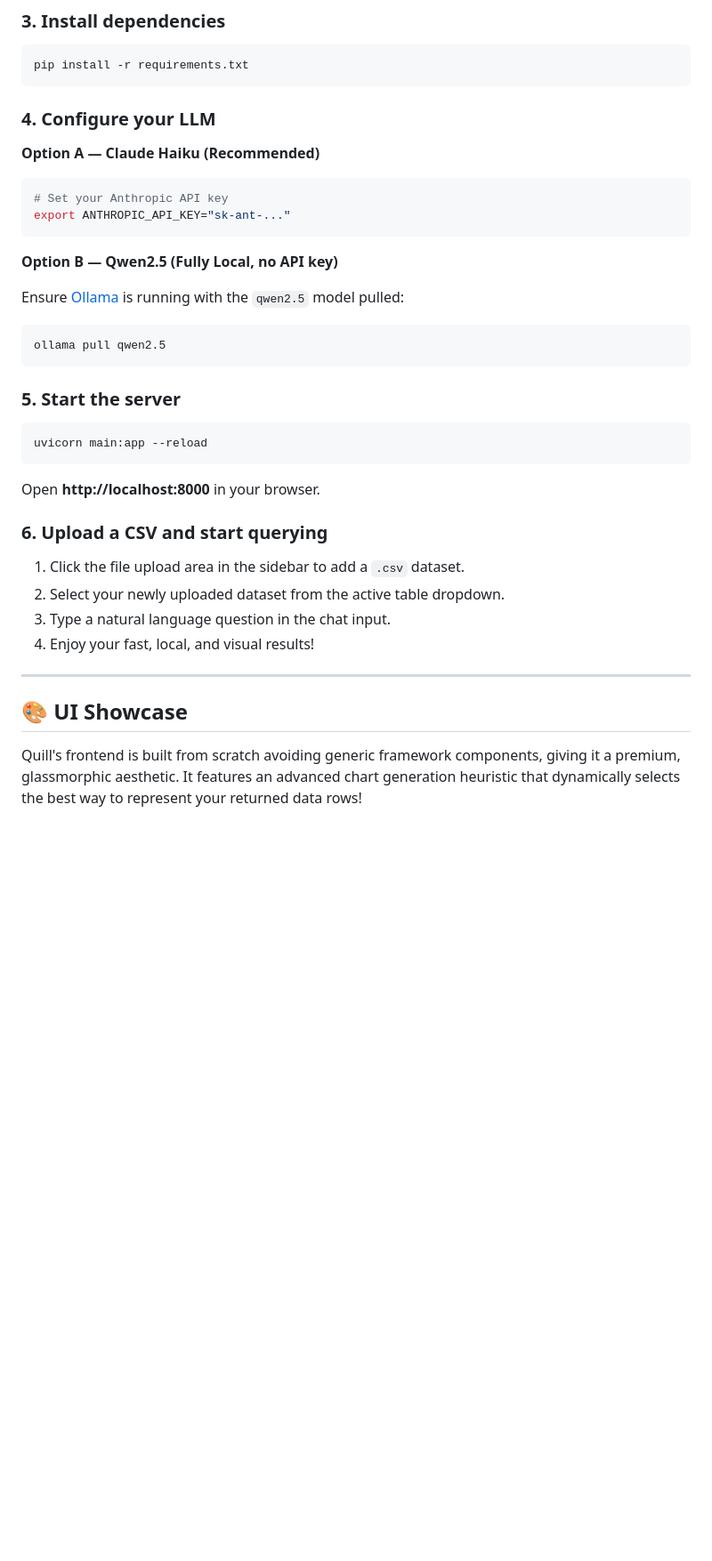
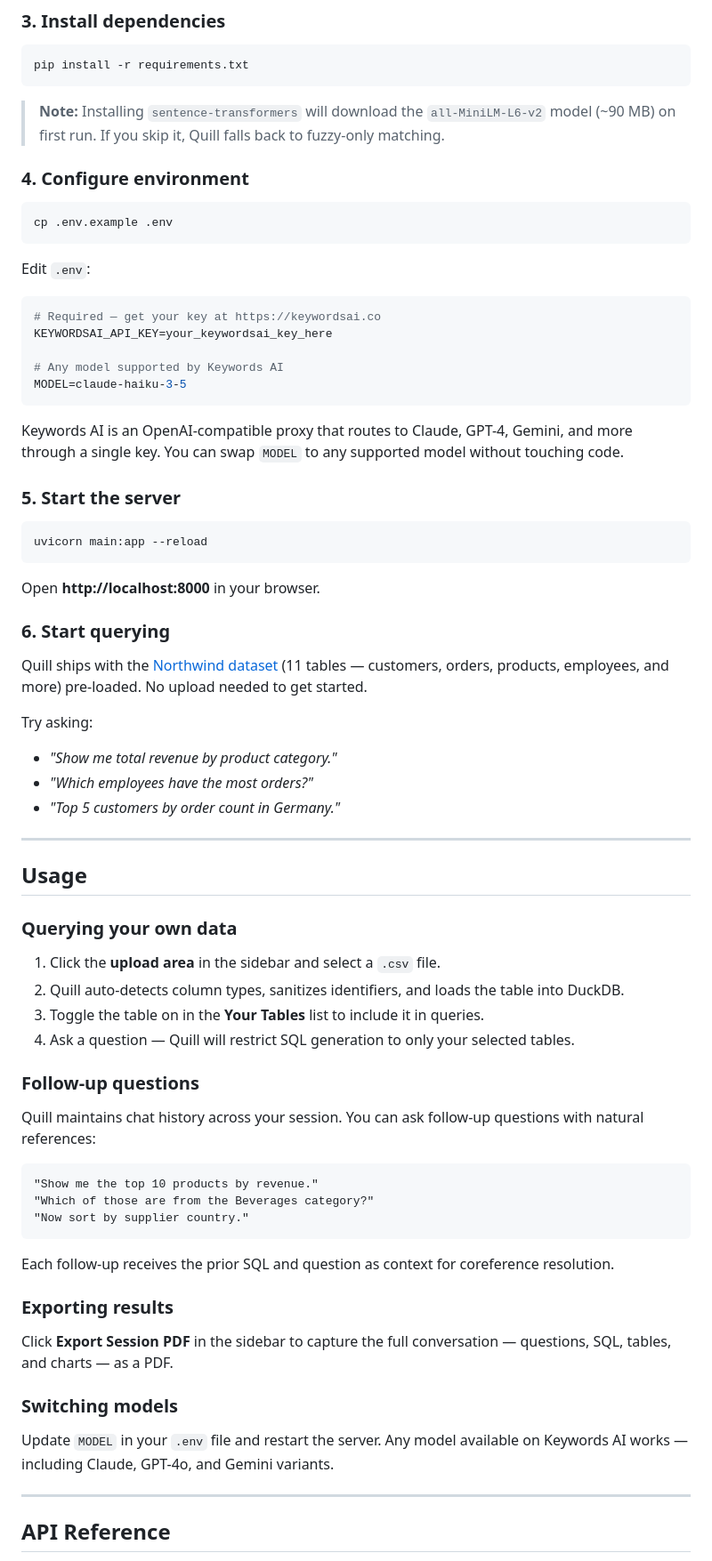
Before and after one commit to saikiranbilla/local-text-2-sql, a Markdown page: README.md, the part around one of its changes. Shown at 89% size. Rendered like a GitHub page; blank space fills up the shorter version.

````diff
--- a/README.md
+++ b/README.md
@@ -159,22 +137,25 @@ source env/bin/activate
 pip install -r requirements.txt
 ```
 
-### 4. Configure your LLM
+> **Note:** Installing `sentence-transformers` will download the `all-MiniLM-L6-v2` model (~90 MB) on first run. If you skip it, Quill falls back to fuzzy-only matching.
 
-**Option A — Claude Haiku (Recommended)**
+### 4. Configure environment
 
 ```bash
-# Set your Anthropic API key
-export ANTHROPIC_API_KEY="sk-ant-..."
+cp .env.example .env
 ```
 
-**Option B — Qwen2.5 (Fully Local, no API key)**
+Edit `.env`:
 
-Ensure [Ollama](https://ollama.com) is running with the `qwen2.5` model pulled:
+```env
+# Required — get your key at https://keywordsai.co
+KEYWORDSAI_API_KEY=your_keywordsai_key_here
 
-```bash
-ollama pull qwen2.5
+# Any model supported by Keywords AI
+MODEL=claude-haiku-3-5
 ```
+
+Keywords AI is an OpenAI-compatible proxy that routes to Claude, GPT-4, Gemini, and more through a single key. You can swap `MODEL` to any supported model without touching code.
 
 ### 5. Start the server
 
@@ -184,15 +165,47 @@ uvicorn main:app --reload
 
 Open **http://localhost:8000** in your browser.
 
-### 6. Upload a CSV and start querying
+### 6. Start querying
 
-1. Click the file upload area in the sidebar to add a `.csv` dataset.
-2. Select your newly uploaded dataset from the active table dropdown.
-3. Type a natural language question in the chat input.
-4. Enjoy your fast, local, and visual results!
+Quill ships with the [Northwind dataset](data/) (11 tables — customers, orders, products, employees, and more) pre-loaded. No upload needed to get started.
+
+Try asking:
+- *"Show me total revenue by product category."*
+- *"Which employees have the most orders?"*
+- *"Top 5 customers by order count in Germany."*
 
 ---
 
-## 🎨 UI Showcase
+## Usage
 
-Quill's frontend is built from scratch avoiding generic framework components, giving it a premium, glassmorphic aesthetic. It features an advanced chart generation heuristic that dynamically selects the best way to represent your returned data rows!
+### Querying your own data
+
+1. Click the **upload area** in the sidebar and select a `.csv` file.
+2. Quill auto-detects column types, sanitizes identifiers, and loads the table into DuckDB.
+3. Toggle the table on in the **Your Tables** list to include it in queries.
+4. Ask a question — Quill will restrict SQL generation to only your selected tables.
+
+### Follow-up questions
+
+Quill maintains chat history across your session. You can ask follow-up questions with natural references:
+
+```
+"Show me the top 10 products by revenue."
+"Which of those are from the Beverages category?"
+"Now sort by supplier country."
+```
+
+Each follow-up receives the prior SQL and question as context for coreference resolution.
+
+### Exporting results
+
+Click **Export Session PDF** in the sidebar to capture the full conversation — questions, SQL, tables, and charts — as a PDF.
+
+### Switching models
+
+Update `MODEL` in your `.env` file and restart the server. Any model available on Keywords AI works — including Claude, GPT-4o, and Gemini variants.
+
+---
+
+## API Reference
+
````
Also changed, not shown: other parts of README.md (+215 -91 lines).
